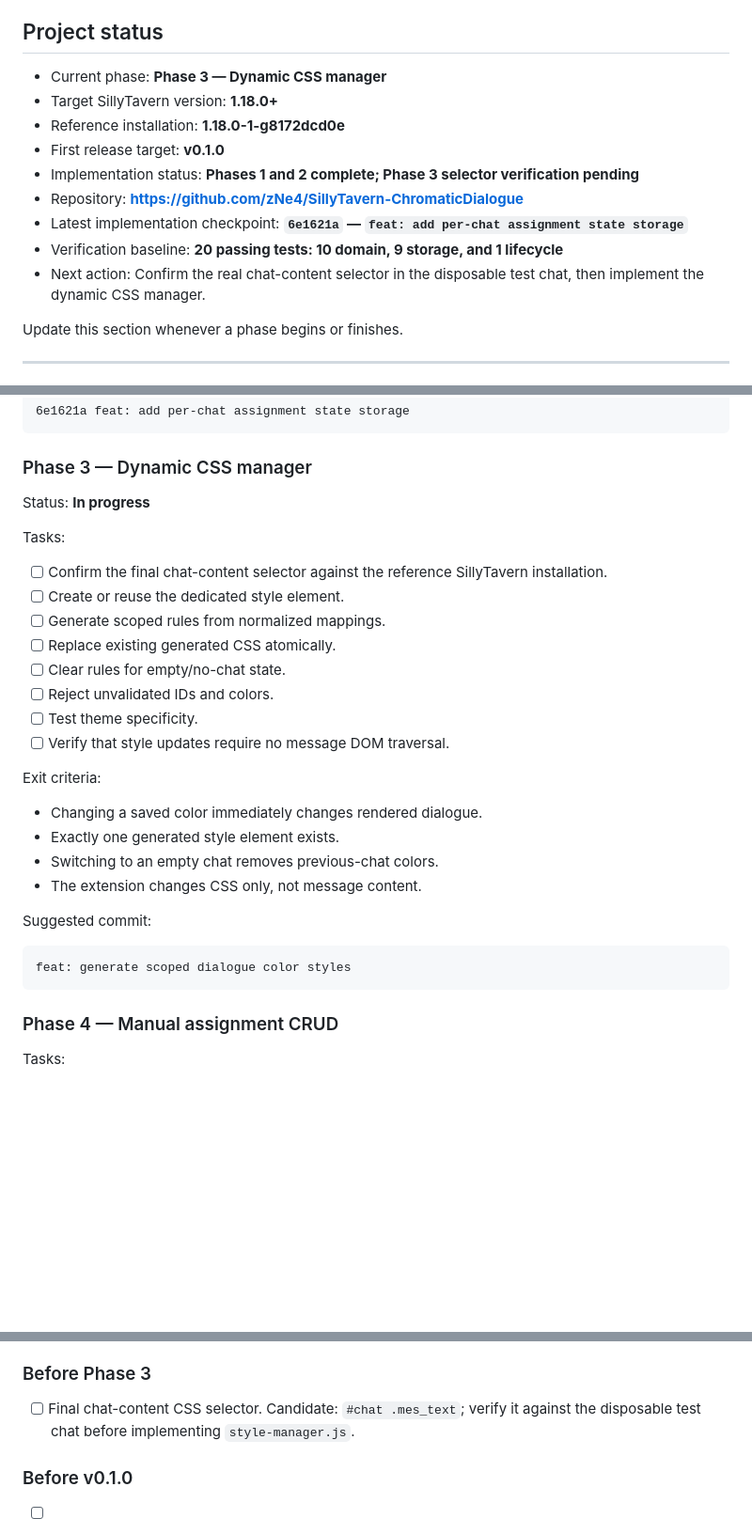
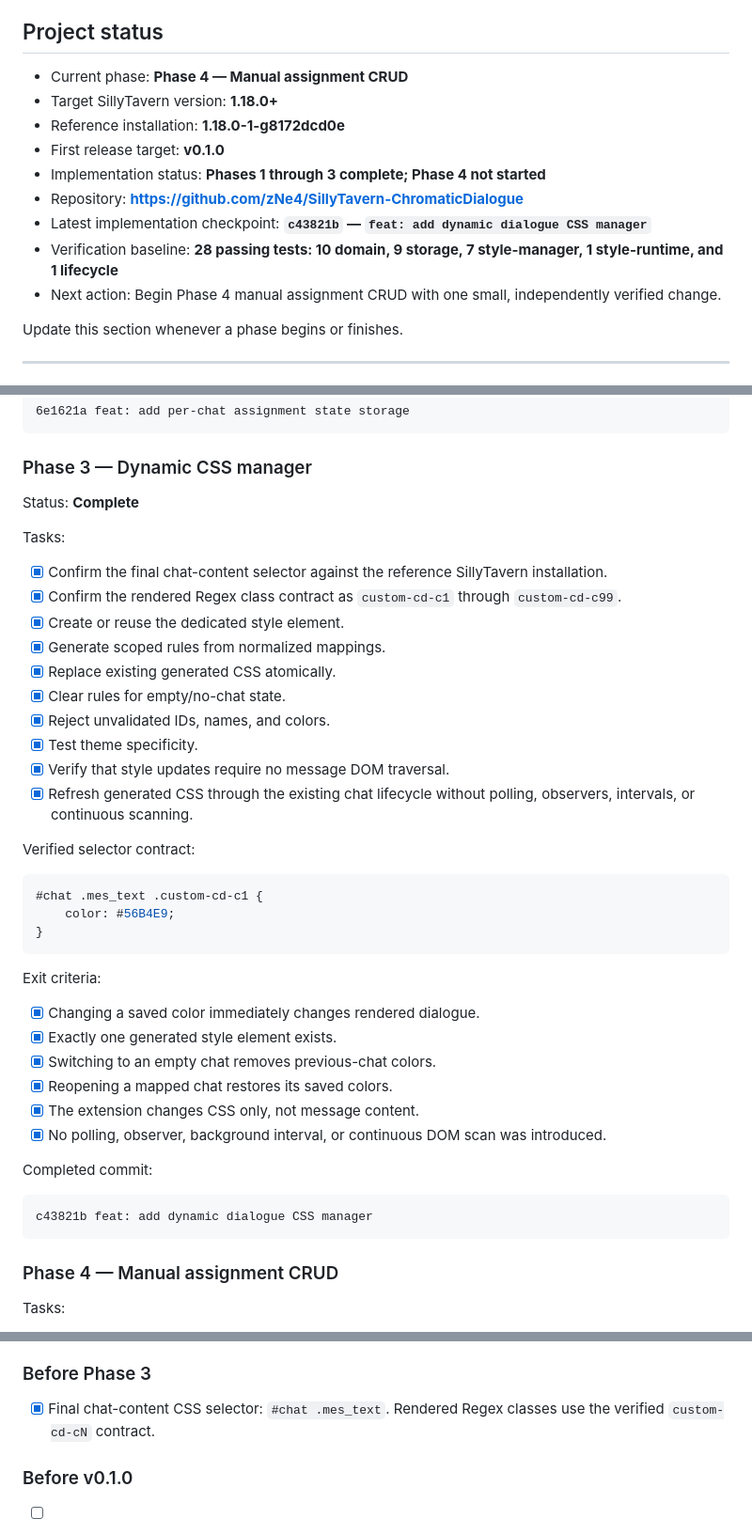
Before and after one commit to zNe4/SillyTavern-ChromaticDialogue, a Markdown page: roadmap.md, 3 parts joined by grey strips. Shown at 94% size. Drawn GitHub-style; blank space fills up the shorter version.

Commit message:
docs: record phase 3 completion and begin phase 4

````diff
--- a/roadmap.md
+++ b/roadmap.md
@@ -5,16 +5,16 @@
 
 ## Project status
 
-- Current phase: **Phase 3 — Dynamic CSS manager**
+- Current phase: **Phase 4 — Manual assignment CRUD**
 - Target SillyTavern version: **1.18.0+**
 - Reference installation: **1.18.0-1-g8172dcd0e**
 - First release target: **v0.1.0**
-- Implementation status: **Phases 1 and 2 complete; Phase 3 selector verification pending**
+- Implementation status: **Phases 1 through 3 complete; Phase 4 not started**
 - Repository: **https://github.com/zNe4/SillyTavern-ChromaticDialogue**
-- Latest implementation checkpoint: **`6e1621a` — `feat: add per-chat assignment state storage`**
-- Verification baseline: **20 passing tests: 10 domain, 9 storage, and 1 lifecycle**
-- Next action: Confirm the real chat-content selector in the disposable test chat,
-  then implement the dynamic CSS manager.
+- Latest implementation checkpoint: **`c43821b` — `feat: add dynamic dialogue CSS manager`**
+- Verification baseline: **28 passing tests: 10 domain, 9 storage, 7 style-manager, 1 style-runtime, and 1 lifecycle**
+- Next action: Begin Phase 4 manual assignment CRUD with one small,
+  independently verified change.
 
 Update this section whenever a phase begins or finishes.
 
@@ -699,31 +702,46 @@ Completed commit:
 
 ### Phase 3 — Dynamic CSS manager
 
-Status: **In progress**
+Status: **Complete**
 
 Tasks:
 
-- [ ] Confirm the final chat-content selector against the reference
+- [x] Confirm the final chat-content selector against the reference
       SillyTavern installation.
-- [ ] Create or reuse the dedicated style element.
-- [ ] Generate scoped rules from normalized mappings.
-- [ ] Replace existing generated CSS atomically.
-- [ ] Clear rules for empty/no-chat state.
-- [ ] Reject unvalidated IDs and colors.
-- [ ] Test theme specificity.
-- [ ] Verify that style updates require no message DOM traversal.
+- [x] Confirm the rendered Regex class contract as `custom-cd-c1` through
+      `custom-cd-c99`.
+- [x] Create or reuse the dedicated style element.
+- [x] Generate scoped rules from normalized mappings.
+- [x] Replace existing generated CSS atomically.
+- [x] Clear rules for empty/no-chat state.
+- [x] Reject unvalidated IDs, names, and colors.
+- [x] Test theme specificity.
+- [x] Verify that style updates require no message DOM traversal.
+- [x] Refresh generated CSS through the existing chat lifecycle without
+      polling, observers, intervals, or continuous scanning.
+
+Verified selector contract:
+
+```css
+#chat .mes_text .custom-cd-c1 {
+    color: #56B4E9;
+}
+```
 
 Exit criteria:
 
-- Changing a saved color immediately changes rendered dialogue.
-- Exactly one generated style element exists.
-- Switching to an empty chat removes previous-chat colors.
-- The extension changes CSS only, not message content.
+- [x] Changing a saved color immediately changes rendered dialogue.
+- [x] Exactly one generated style element exists.
+- [x] Switching to an empty chat removes previous-chat colors.
+- [x] Reopening a mapped chat restores its saved colors.
+- [x] The extension changes CSS only, not message content.
+- [x] No polling, observer, background interval, or continuous DOM scan was
+      introduced.
 
-Suggested commit:
+Completed commit:
 
 ```text
-feat: generate scoped dialogue color styles
+c43821b feat: add dynamic dialogue CSS manager
 ```
 
 ### Phase 4 — Manual assignment CRUD
@@ -1074,8 +1094,8 @@ Resolve before the indicated milestone:
 
 ### Before Phase 3
 
-- [ ] Final chat-content CSS selector. Candidate: `#chat .mes_text`; verify it
-      against the disposable test chat before implementing `style-manager.js`.
+- [x] Final chat-content CSS selector: `#chat .mes_text`.
+      Rendered Regex classes use the verified `custom-cd-cN` contract.
 
 ### Before v0.1.0
 
````
Also changed, not shown: other parts of roadmap.md (+20 -4 lines).
